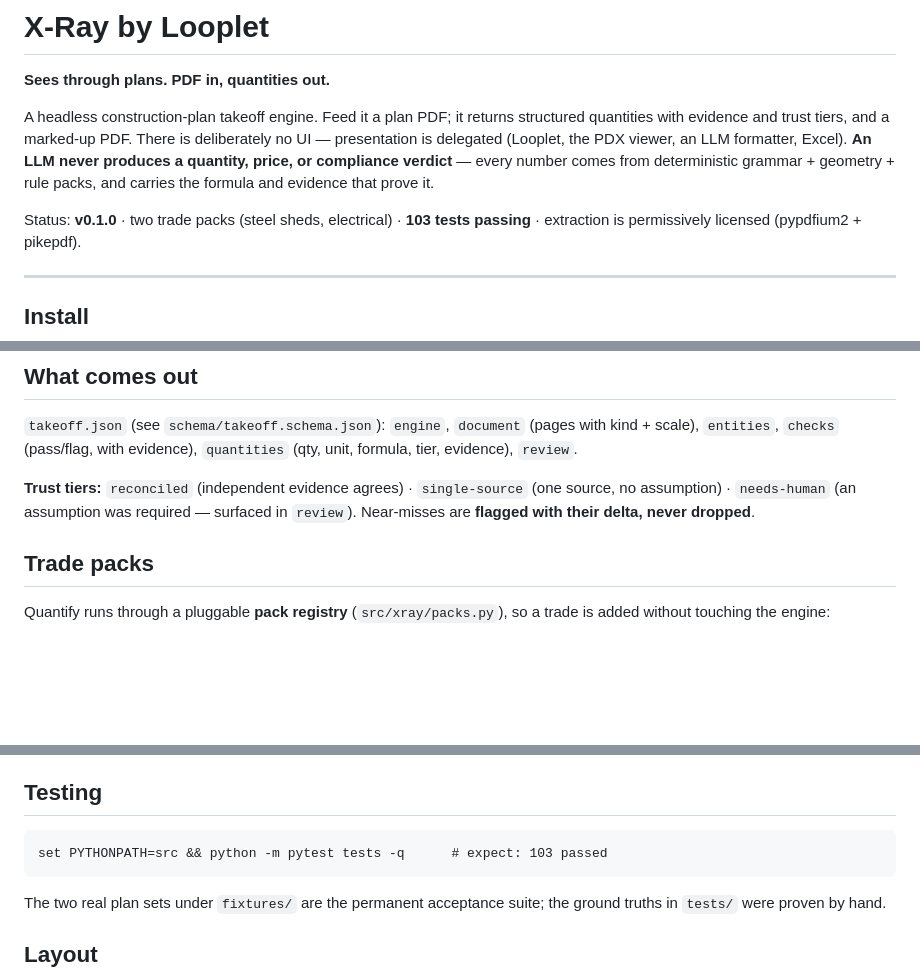
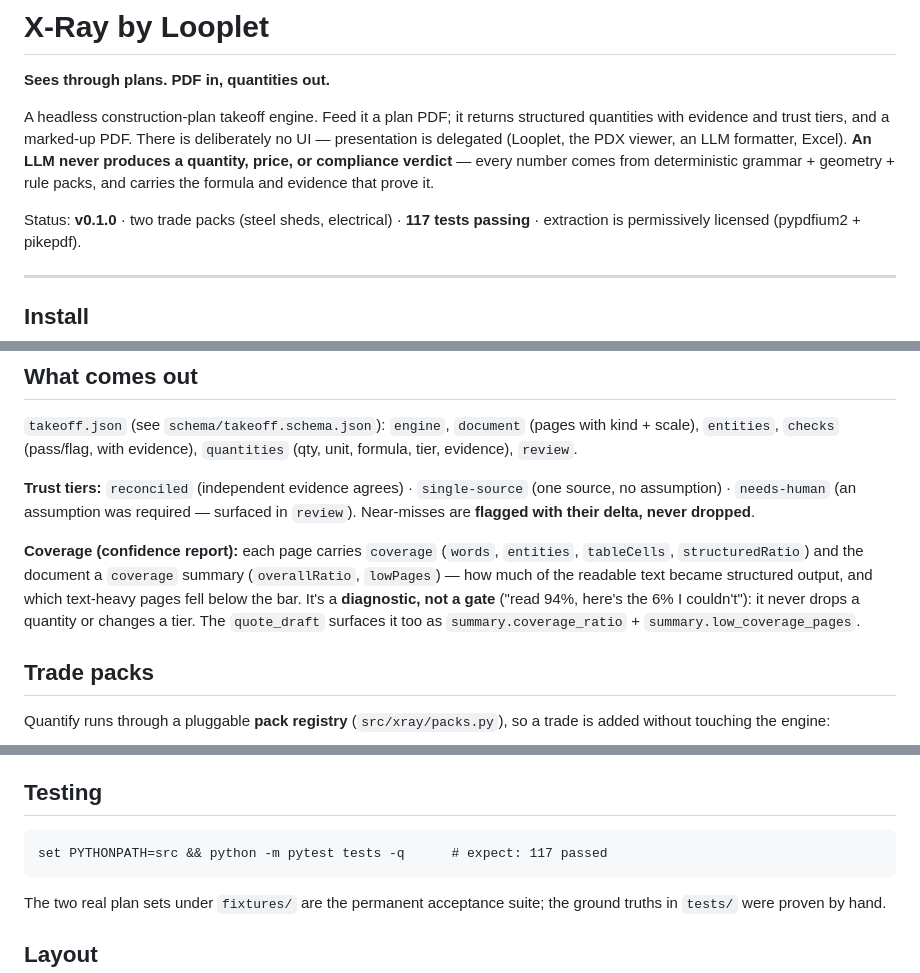
Before and after one commit to danielsivyer4567/xray-by-looplet, a Markdown page: README.md, 3 parts joined by grey strips. Rendered like a GitHub page; blank space fills up the shorter version.

Commit message:
Document the coverage/confidence report in README; refresh test count
README now describes per-page + document coverage and how it surfaces in
the quote draft. Test count 103 -> 117.

````diff
--- a/README.md
+++ b/README.md
@@ -9,7 +9,7 @@ LLM formatter, Excel). **An LLM never produces a quantity, price, or compliance
 verdict** — every number comes from deterministic grammar + geometry + rule
 packs, and carries the formula and evidence that prove it.
 
-Status: **v0.1.0** · two trade packs (steel sheds, electrical) · **103 tests
+Status: **v0.1.0** · two trade packs (steel sheds, electrical) · **117 tests
 passing** · extraction is permissively licensed (pypdfium2 + pikepdf).
 
 ---
@@ -67,6 +67,14 @@ Tools: `run_takeoff(pdf_path)`, `quote_draft(pdf_path)` (Looplet-ready lines),
 surfaced in `review`). Near-misses are **flagged with their delta, never
 dropped**.
 
+**Coverage (confidence report):** each page carries `coverage`
+(`words`, `entities`, `tableCells`, `structuredRatio`) and the document a
+`coverage` summary (`overallRatio`, `lowPages`) — how much of the readable
+text became structured output, and which text-heavy pages fell below the bar.
+It's a **diagnostic, not a gate** ("read 94%, here's the 6% I couldn't"): it
+never drops a quantity or changes a tier. The `quote_draft` surfaces it too as
+`summary.coverage_ratio` + `summary.low_coverage_pages`.
+
 ## Trade packs
 
 Quantify runs through a pluggable **pack registry** (`src/xray/packs.py`), so a
@@ -92,7 +100,7 @@ Two points in PDF coordinates + the real distance → exact mm-per-point.
 ## Testing
 
 ```
-set PYTHONPATH=src && python -m pytest tests -q      # expect: 103 passed
+set PYTHONPATH=src && python -m pytest tests -q      # expect: 117 passed
 ```
 The two real plan sets under `fixtures/` are the permanent acceptance suite; the
 ground truths in `tests/` were proven by hand.
````
